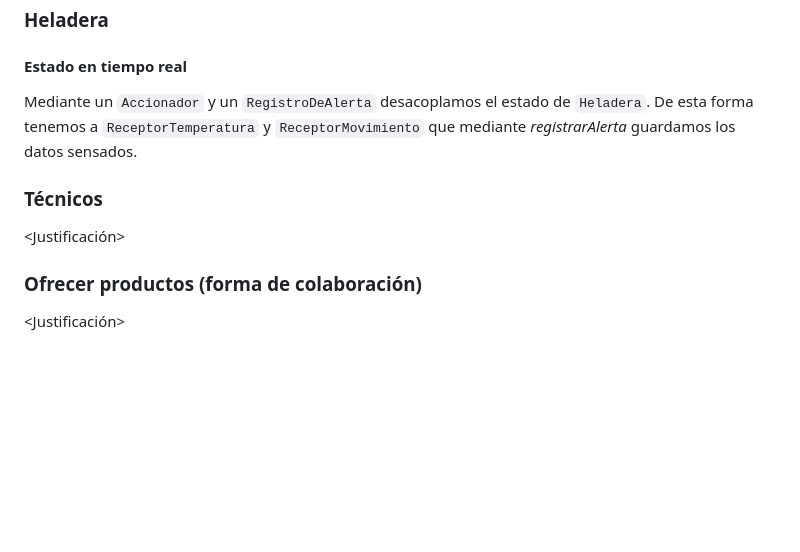
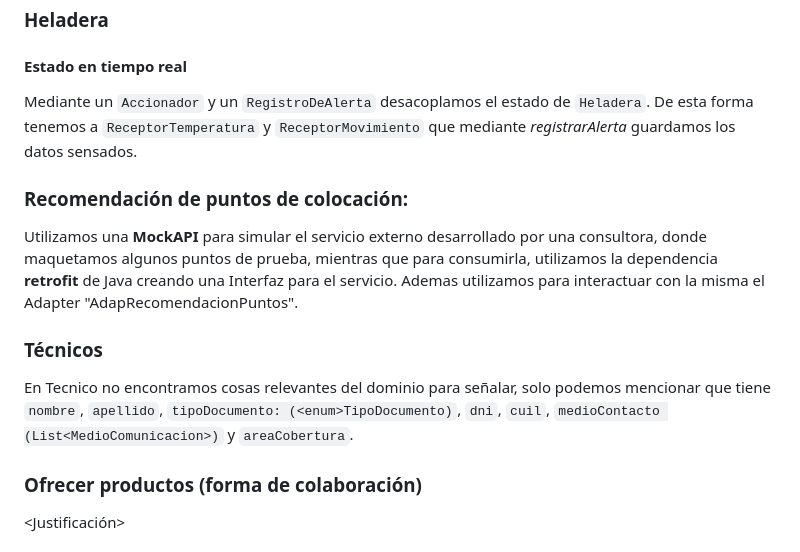
Before and after one commit to nachoriolffi/ddsTP, a Markdown page: Justificación.md, the part around the change. GitHub-like rendering; blank space fills up the shorter version.

```diff
--- a/Justificación.md
+++ b/Justificación.md
@@ -40,8 +40,13 @@ Dentro de `Tarjeta` guardamos una lista de `usoTarjeta` para tener un seguimient
 #### Estado en tiempo real
 Mediante un `Accionador` y un `RegistroDeAlerta` desacoplamos el estado de `Heladera`. De esta forma tenemos a `ReceptorTemperatura` y `ReceptorMovimiento` que mediante *registrarAlerta* guardamos los datos sensados.
 
+### Recomendación de puntos de colocación:
+
+Utilizamos una **MockAPI** para simular el servicio externo desarrollado por una consultora, donde maquetamos algunos puntos de prueba, mientras que para consumirla, utilizamos la dependencia **retrofit** de Java creando una Interfaz para el servicio. Ademas utilizamos para interactuar con la misma el Adapter "AdapRecomendacionPuntos".
+
+
 ### Técnicos
-<Justificación>
+En Tecnico no encontramos cosas relevantes del dominio para señalar, solo podemos mencionar que tiene `nombre`, `apellido`, `tipoDocumento: (<enum>TipoDocumento)`, `dni`, `cuil`, `medioContacto (List<MedioComunicacion>)` y `areaCobertura`.
 
 ### Ofrecer productos (forma de colaboración)
 <Justificación>
```
